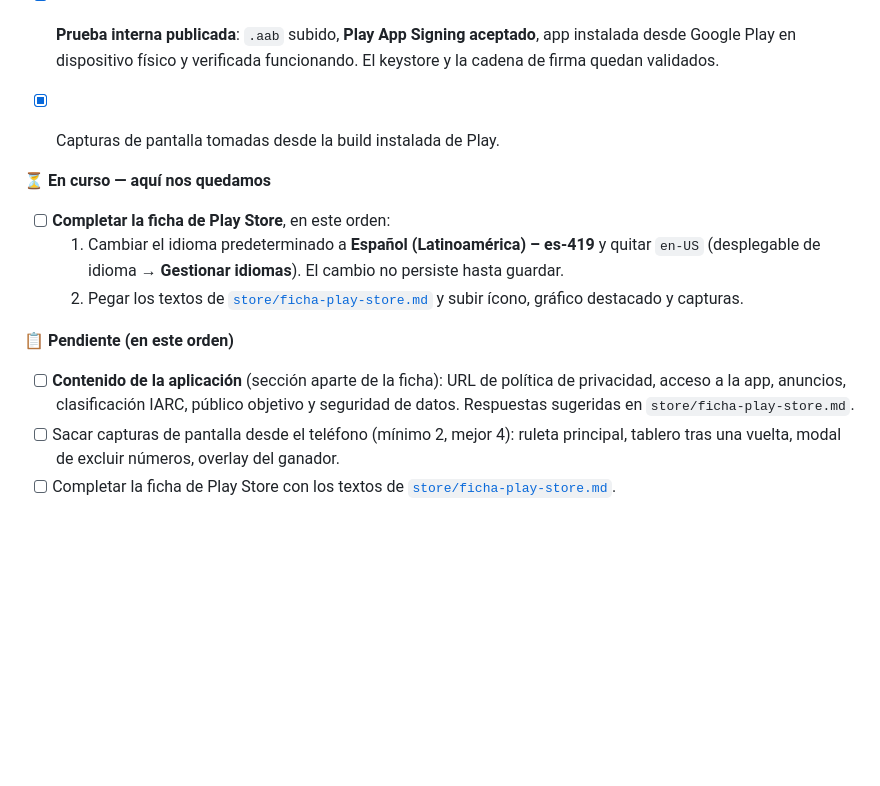
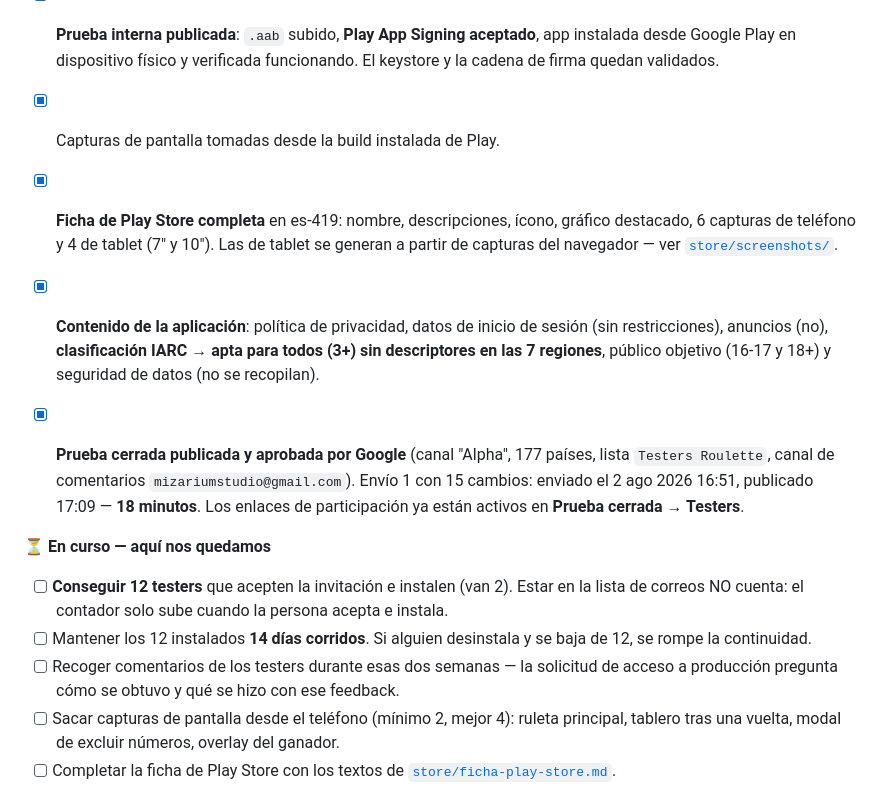
Before and after one commit to AlexD-E-V/gglucky, a Markdown page: README.md, the part around the change. GitHub-like rendering; blank space fills up the shorter version.

Commit message:
docs: closed test approved and published by Google in 18 minutes

```diff
--- a/README.md
+++ b/README.md
@@ -76,15 +76,25 @@ La firma requiere dos archivos que **no están en el repo** (ver `.gitignore`):
 - [x] **Prueba interna publicada**: `.aab` subido, **Play App Signing aceptado**, app instalada desde Google Play en dispositivo físico y verificada funcionando. El keystore y la cadena de firma quedan validados.
 - [x] Capturas de pantalla tomadas desde la build instalada de Play.
 
+- [x] **Ficha de Play Store completa** en es-419: nombre, descripciones, ícono, gráfico destacado,
+      6 capturas de teléfono y 4 de tablet (7" y 10"). Las de tablet se generan a partir de capturas
+      del navegador — ver [`store/screenshots/`](store/screenshots/).
+- [x] **Contenido de la aplicación**: política de privacidad, datos de inicio de sesión (sin
+      restricciones), anuncios (no), **clasificación IARC → apta para todos (3+) sin descriptores
+      en las 7 regiones**, público objetivo (16-17 y 18+) y seguridad de datos (no se recopilan).
+
+- [x] **Prueba cerrada publicada y aprobada por Google** (canal "Alpha", 177 países, lista
+      `Testers Roulette`, canal de comentarios `mizariumstudio@gmail.com`). Envío 1 con 15 cambios:
+      enviado el 2 ago 2026 16:51, publicado 17:09 — **18 minutos**. Los enlaces de participación
+      ya están activos en **Prueba cerrada → Testers**.
+
 **⏳ En curso — aquí nos quedamos**
-- [ ] **Completar la ficha de Play Store**, en este orden:
-  1. Cambiar el idioma predeterminado a **Español (Latinoamérica) – es-419** y quitar `en-US`
-     (desplegable de idioma → **Gestionar idiomas**). El cambio no persiste hasta guardar.
-  2. Pegar los textos de [`store/ficha-play-store.md`](store/ficha-play-store.md) y subir ícono,
-     gráfico destacado y capturas.
-
-**📋 Pendiente (en este orden)**
-- [ ] **Contenido de la aplicación** (sección aparte de la ficha): URL de política de privacidad, acceso a la app, anuncios, clasificación IARC, público objetivo y seguridad de datos. Respuestas sugeridas en `store/ficha-play-store.md`.
+- [ ] **Conseguir 12 testers** que acepten la invitación e instalen (van 2). Estar en la lista de
+      correos NO cuenta: el contador solo sube cuando la persona acepta e instala.
+- [ ] Mantener los 12 instalados **14 días corridos**. Si alguien desinstala y se baja de 12, se
+      rompe la continuidad.
+- [ ] Recoger comentarios de los testers durante esas dos semanas — la solicitud de acceso a
+      producción pregunta cómo se obtuvo y qué se hizo con ese feedback.
 - [ ] Sacar capturas de pantalla desde el teléfono (mínimo 2, mejor 4): ruleta principal, tablero tras una vuelta, modal de excluir números, overlay del ganador.
 - [ ] Completar la ficha de Play Store con los textos de [`store/ficha-play-store.md`](store/ficha-play-store.md).
 - [ ] Cuestionarios: clasificación IARC, seguridad de datos y público objetivo (respuestas sugeridas en `store/ficha-play-store.md` — clave: es una herramienta de sorteos, sin dinero real ni apuestas).
```
